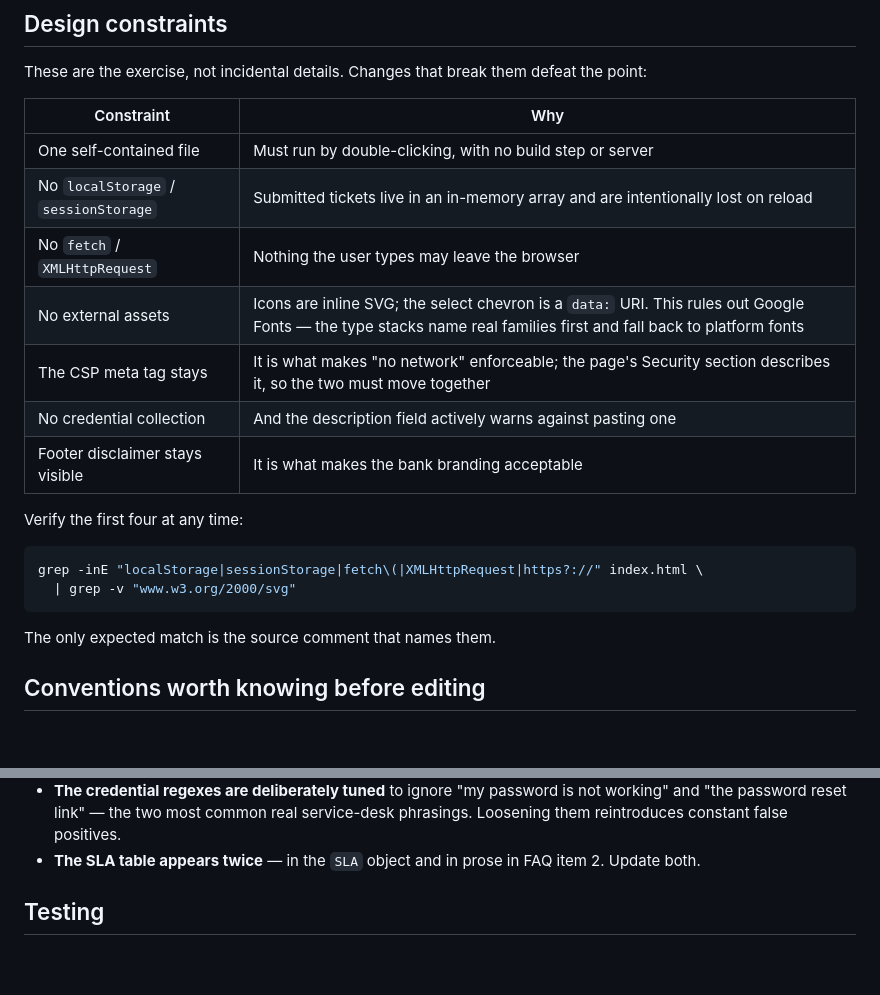
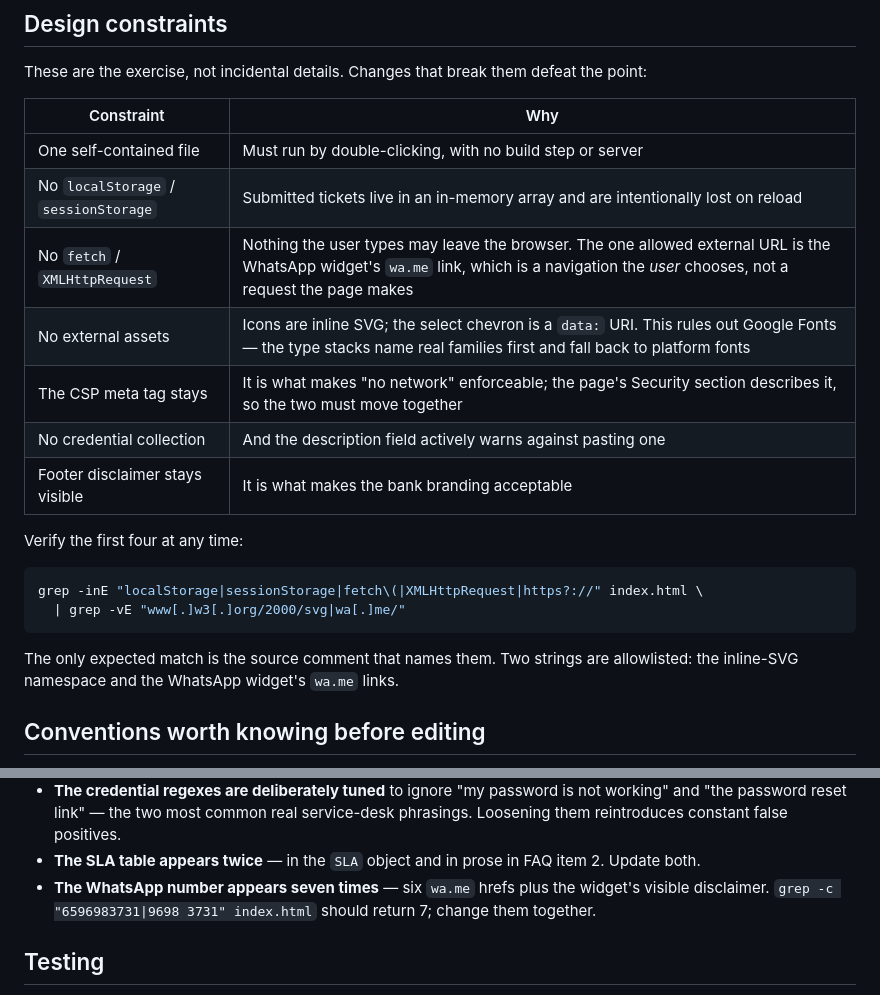
Before and after one commit to alfredang/itsupport, a Markdown page: README.md, 2 parts joined by grey strips. Drawn GitHub-style; blank space fills up the shorter version.

````diff
--- a/README.md
+++ b/README.md
@@ -69,7 +75,7 @@ These are the exercise, not incidental details. Changes that break them defeat t
 | --- | --- |
 | One self-contained file | Must run by double-clicking, with no build step or server |
 | No `localStorage` / `sessionStorage` | Submitted tickets live in an in-memory array and are intentionally lost on reload |
-| No `fetch` / `XMLHttpRequest` | Nothing the user types may leave the browser |
+| No `fetch` / `XMLHttpRequest` | Nothing the user types may leave the browser. The one allowed external URL is the WhatsApp widget's `wa.me` link, which is a navigation the *user* chooses, not a request the page makes |
 | No external assets | Icons are inline SVG; the select chevron is a `data:` URI. This rules out Google Fonts — the type stacks name real families first and fall back to platform fonts |
 | The CSP meta tag stays | It is what makes "no network" enforceable; the page's Security section describes it, so the two must move together |
 | No credential collection | And the description field actively warns against pasting one |
@@ -79,10 +85,11 @@ Verify the first four at any time:
 
 ```bash
 grep -inE "localStorage|sessionStorage|fetch\(|XMLHttpRequest|https?://" index.html \
-  | grep -v "www.w3.org/2000/svg"
+  | grep -vE "www[.]w3[.]org/2000/svg|wa[.]me/"
 ```
 
-The only expected match is the source comment that names them.
+The only expected match is the source comment that names them. Two strings are allowlisted:
+the inline-SVG namespace and the WhatsApp widget's `wa.me` links.
 
 ## Conventions worth knowing before editing
 
@@ -104,6 +111,8 @@ The only expected match is the source comment that names them.
   and "the password reset link" — the two most common real service-desk phrasings. Loosening
   them reintroduces constant false positives.
 - **The SLA table appears twice** — in the `SLA` object and in prose in FAQ item 2. Update both.
+- **The WhatsApp number appears seven times** — six `wa.me` hrefs plus the widget's visible
+  disclaimer. `grep -c "6596983731|9698 3731" index.html` should return 7; change them together.
 
 ## Testing
 
````
Also changed, not shown: other parts of README.md (+8 -2 lines), CLAUDE.md (+23 -1 lines), docs/hero.png, docs/screenshot.png, 1 other file.
